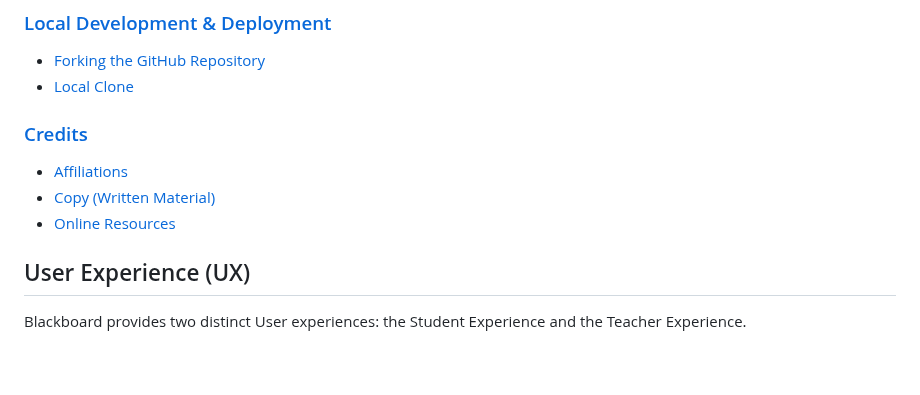
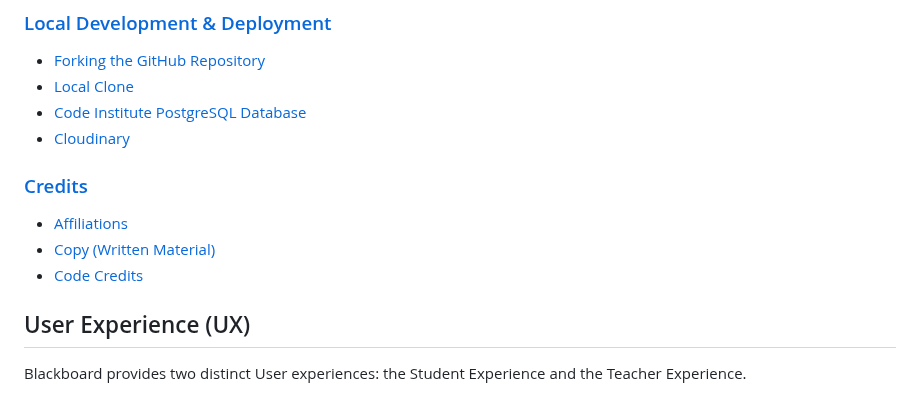
Before and after one commit to MattMiles95/PP4_Blackboard, a Markdown page: README.md, the part around one of its changes. Rendered like a GitHub page; blank space fills up the shorter version.

```diff
--- a/README.md
+++ b/README.md
@@ -43,10 +43,12 @@ If you have a superuser or staff account, you can [access the admin panel here](
 ### [Local Development & Deployment](#local-development--deployment-1)
 * [Forking the GitHub Repository](#forking-the-github-repository)
 * [Local Clone](#local-clone)
-### [Credits](#credits)
+* [Code Institute PostgreSQL Database](#code-institute-postgresql-database)
+* [Cloudinary](#cloudinary)
+### [Credits](#credits-1)
 * [Affiliations](#affiliations)
 * [Copy (Written Material)](#copy-written-material)
-* [Online Resources](#online-resources)
+* [Code Credits](#code-credits)
 
 ## User Experience (UX)
 
```
Also changed, not shown: other parts of README.md (+1 -1 lines).
